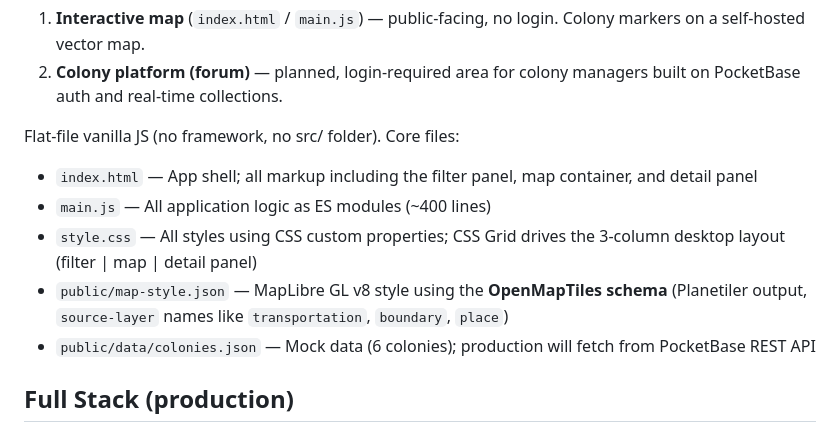
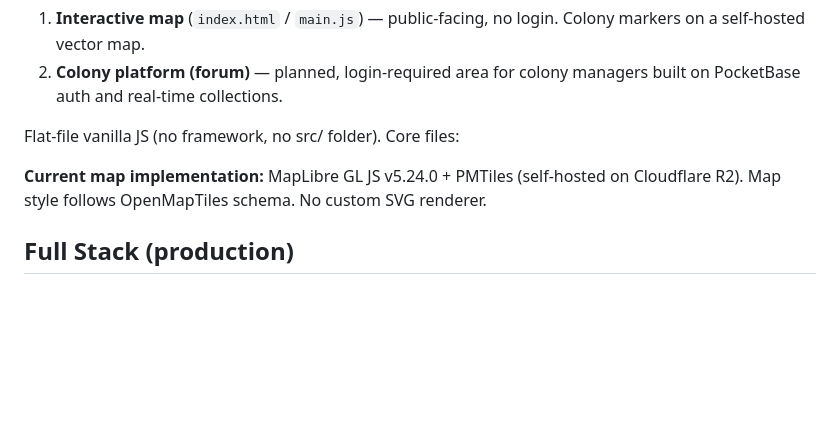
Before and after one commit to 3bitdiy/btc-map, a Markdown page: CLAUDE.md, the part around the change. Rendered like a GitHub page; blank space fills up the shorter version.

Commit message:
docs: clarify current MapLibre stack and remove outdated Pages plan

```diff
--- a/CLAUDE.md
+++ b/CLAUDE.md
@@ -21,11 +21,8 @@ The project has two parts that share the same Vite build:
 
 Flat-file vanilla JS (no framework, no src/ folder). Core files:
 
-- `index.html` — App shell; all markup including the filter panel, map container, and detail panel
-- `main.js` — All application logic as ES modules (~400 lines)
-- `style.css` — All styles using CSS custom properties; CSS Grid drives the 3-column desktop layout (filter | map | detail panel)
-- `public/map-style.json` — MapLibre GL v8 style using the **OpenMapTiles schema** (Planetiler output, `source-layer` names like `transportation`, `boundary`, `place`)
-- `public/data/colonies.json` — Mock data (6 colonies); production will fetch from PocketBase REST API
+
+**Current map implementation:** MapLibre GL JS v5.24.0 + PMTiles (self-hosted on Cloudflare R2). Map style follows OpenMapTiles schema. No custom SVG renderer.
 
 ## Full Stack (production)
 
```
Also changed, not shown: README.md (+1 -1 lines).
